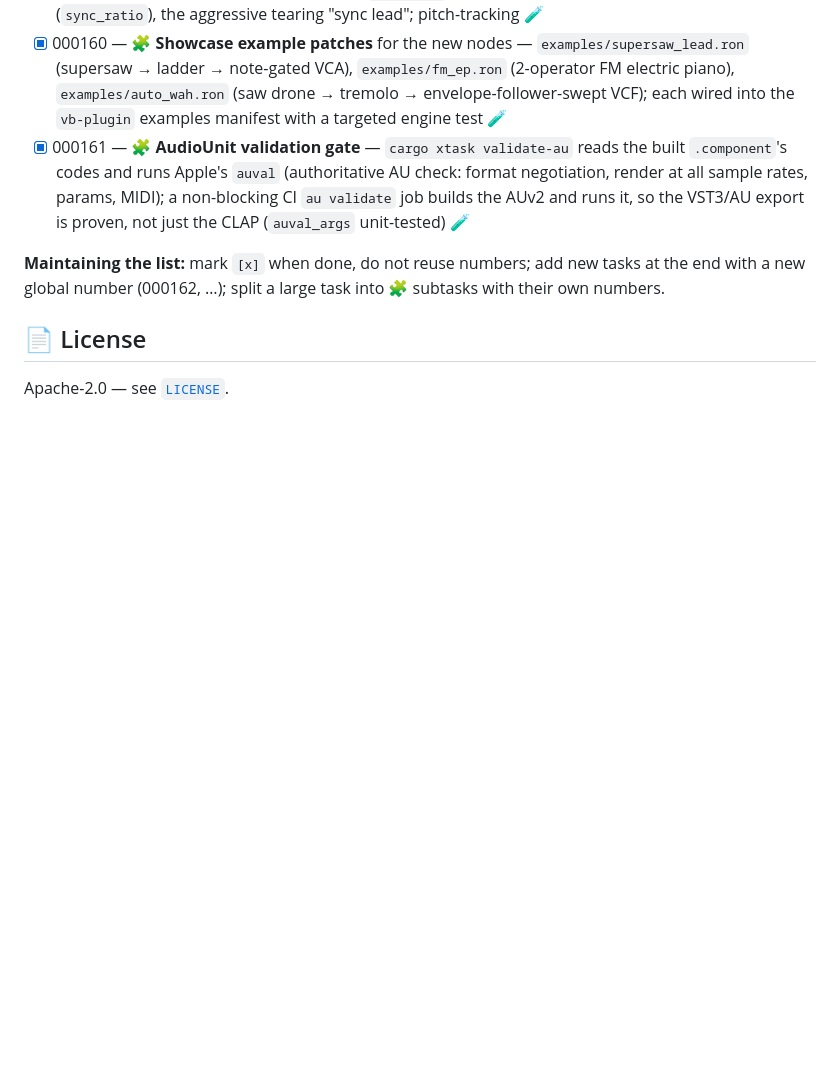
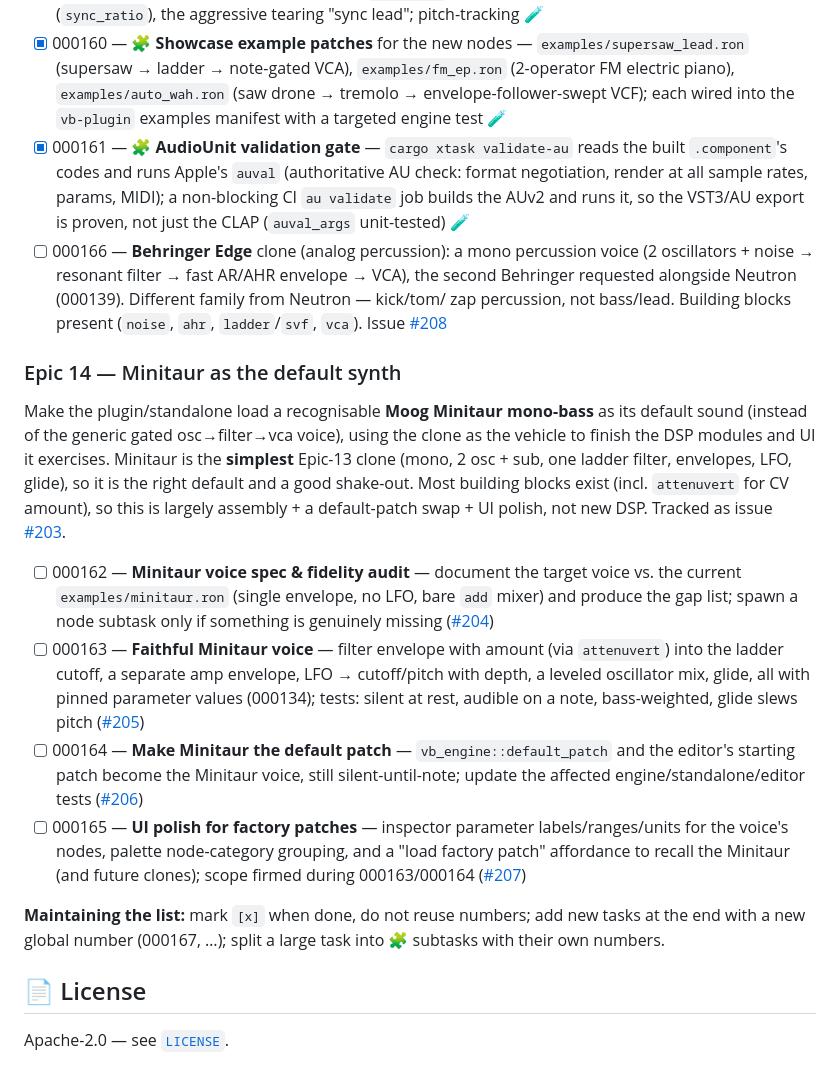
Before and after one commit to ice1x/SecLab, a Markdown page: README.md, the part around the change. Rendered like a GitHub page; blank space fills up the shorter version.

Commit message:
docs: plan Epic 14 (Minitaur as the default synth) + Behringer Edge backlog
The user asked to make the Moog Minitaur the plugin's default synth (it's the
simplest of the Epic-13 clones) and to plan the tasks/subtasks, polishing the DSP
modules and UI along the way; and pointed out a missing second Behringer (Edge)
next to Neutron.

- New "Epic 14 — Minitaur as the default synth" README section with subtasks
  000162 (spec & fidelity audit), 000163 (faithful voice — 2 envelopes + LFO +
  leveled mix, pinned values), 000164 (make it the default patch), 000165 (UI
  polish for factory patches). Mirrors GitHub issues #203 (epic) and #204–#207.
- Added 000166 — Behringer Edge clone (analog percussion) under Epic 13, the
  second Behringer requested alongside Neutron that was never captured (issue
  #208).
- Bumped the "next global number" hint to 000167.

Audit finding baked into the plan: the current examples/minitaur.ron is a
simplified clone (single envelope, no LFO, bare `add` mixer); the real Minitaur
needs two envelopes, an LFO, and a leveled oscillator mix. The DSP building
blocks already exist — including `attenuvert` for CV amount/attenuation — so
Epic 14 is largely assembly + a default-patch swap + UI, not new nodes. Docs-only
change; no code touched.

```diff
--- a/README.md
+++ b/README.md
@@ -528,9 +528,39 @@ values), so a preset can pin exact knob settings, not just a graph.
   `.component`'s codes and runs Apple's `auval` (authoritative AU check: format negotiation,
   render at all sample rates, params, MIDI); a non-blocking CI `au validate` job builds the
   AUv2 and runs it, so the VST3/AU export is proven, not just the CLAP (`auval_args` unit-tested) 🧪
+- [ ] 000166 — **Behringer Edge** clone (analog percussion): a mono percussion voice
+  (2 oscillators + noise → resonant filter → fast AR/AHR envelope → VCA), the second
+  Behringer requested alongside Neutron (000139). Different family from Neutron — kick/tom/
+  zap percussion, not bass/lead. Building blocks present (`noise`, `ahr`, `ladder`/`svf`,
+  `vca`). Issue [#208](https://github.com/ice1x/VST_bomb/issues/208)
+
+### Epic 14 — Minitaur as the default synth
+
+Make the plugin/standalone load a recognisable **Moog Minitaur mono-bass** as its default
+sound (instead of the generic gated osc→filter→vca voice), using the clone as the vehicle to
+finish the DSP modules and UI it exercises. Minitaur is the **simplest** Epic-13 clone (mono,
+2 osc + sub, one ladder filter, envelopes, LFO, glide), so it is the right default and a good
+shake-out. Most building blocks exist (incl. `attenuvert` for CV amount), so this is largely
+assembly + a default-patch swap + UI polish, not new DSP. Tracked as issue
+[#203](https://github.com/ice1x/VST_bomb/issues/203).
+
+- [ ] 000162 — **Minitaur voice spec & fidelity audit** — document the target voice vs. the
+  current `examples/minitaur.ron` (single envelope, no LFO, bare `add` mixer) and produce the
+  gap list; spawn a node subtask only if something is genuinely missing ([#204](https://github.com/ice1x/VST_bomb/issues/204))
+- [ ] 000163 — **Faithful Minitaur voice** — filter envelope with amount (via `attenuvert`)
+  into the ladder cutoff, a separate amp envelope, LFO → cutoff/pitch with depth, a leveled
+  oscillator mix, glide, all with pinned parameter values (000134); tests: silent at rest,
+  audible on a note, bass-weighted, glide slews pitch ([#205](https://github.com/ice1x/VST_bomb/issues/205))
+- [ ] 000164 — **Make Minitaur the default patch** — `vb_engine::default_patch` and the
+  editor's starting patch become the Minitaur voice, still silent-until-note; update the
+  affected engine/standalone/editor tests ([#206](https://github.com/ice1x/VST_bomb/issues/206))
+- [ ] 000165 — **UI polish for factory patches** — inspector parameter labels/ranges/units
+  for the voice's nodes, palette node-category grouping, and a "load factory patch"
+  affordance to recall the Minitaur (and future clones); scope firmed during 000163/000164
+  ([#207](https://github.com/ice1x/VST_bomb/issues/207))
 
 **Maintaining the list:** mark `[x]` when done, do not reuse numbers; add new tasks at
-the end with a new global number (000162, …); split a large task into 🧩 subtasks with
+the end with a new global number (000167, …); split a large task into 🧩 subtasks with
 their own numbers.
 
 ## 📄 License
```
